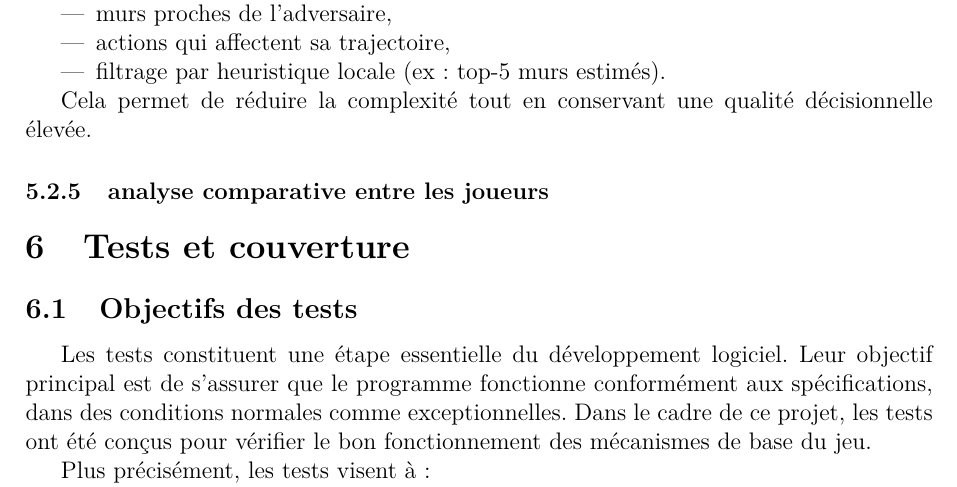
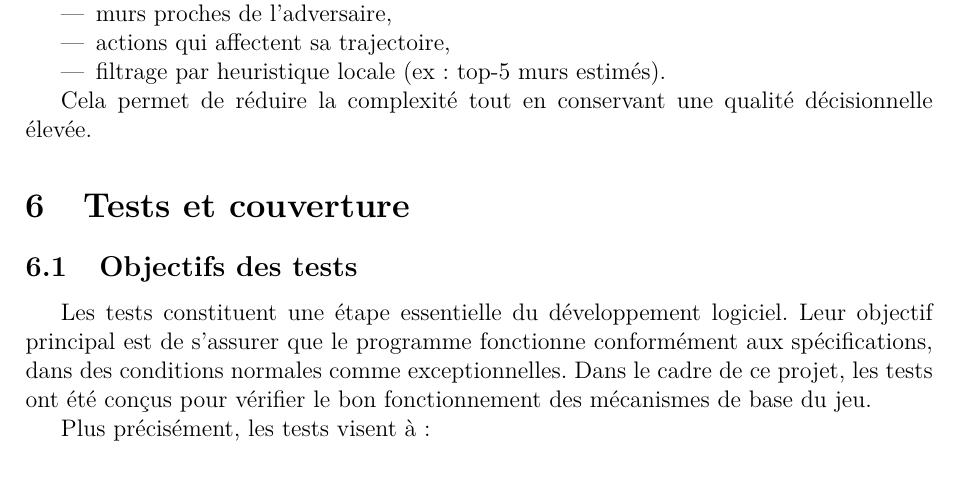
Before and after one commit to smabkhout/corsidor-game-graphs, a LaTeX document (rapport/rapport.tex, which reads rapport/chapters/part-rafiq.tex): part of page 17 of 20, cut so that both start at the same text. Compiled offline with pdfLaTeX.

Commit message:
suppression

```diff
--- a/rapport/chapters/part-rafiq.tex
+++ b/rapport/chapters/part-rafiq.tex
@@ -373,8 +373,3 @@ Plutôt que d'examiner tous les coups, on peut limiter la recherche à un sous-e
 \end{itemize}
 
 Cela permet de réduire la complexité tout en conservant une qualité décisionnelle élevée.
-
-
-
-
-\subsubsection{analyse comparative entre les joueurs}
```
